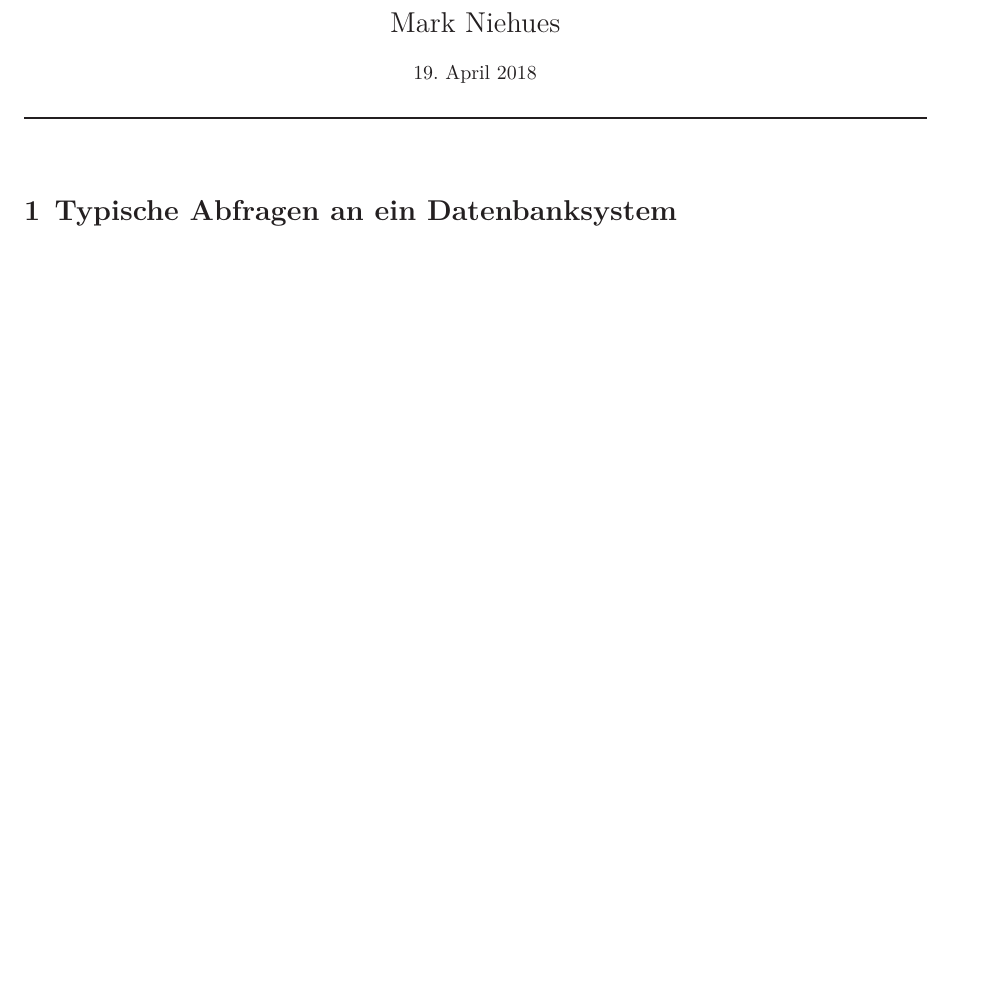
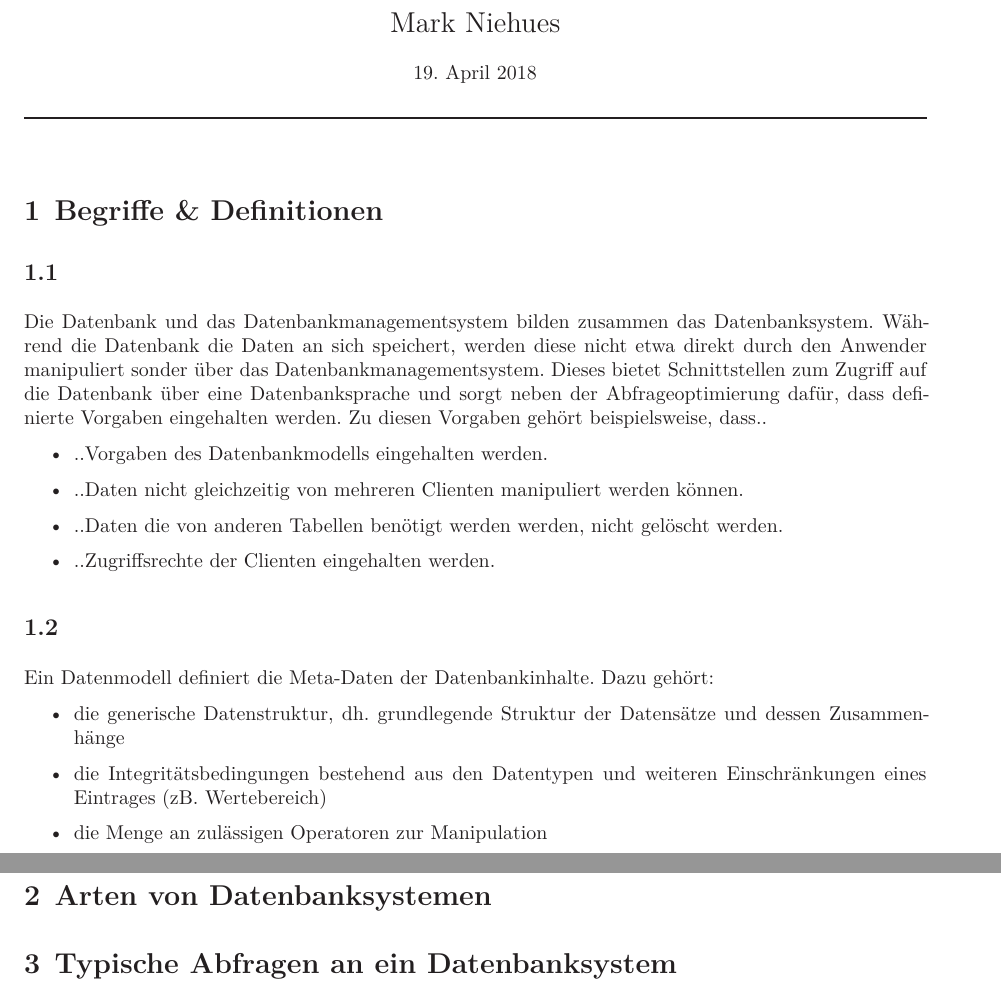
Before and after one commit to maqnius/dbs, a LaTeX document (U1/Datenbanken_01_Niehues.tex): part of the page before the commit and two parts of pages 1 and 2 of 2 after it, the two joined at a grey line, cut so that both start at the same text, the shorter picture padded with empty space. Compiled offline with XeLaTeX.

Commit message:
bissel was von der 1

```diff
--- a/U1/Datenbanken_01_Niehues.tex
+++ b/U1/Datenbanken_01_Niehues.tex
@@ -12,6 +12,29 @@
 % /////////////////////// BEGIN DOKUMENT /////////////////////////
 \begin{document}
 \input{../src/titlepage}										% erstellt die Titelseite
+
+\section{Begriffe \& Definitionen}
+\subsection{}
+Die Datenbank und das Datenbankmanagementsystem bilden zusammen das Datenbanksystem. Während die Datenbank die Daten an sich speichert, werden diese nicht etwa direkt durch den Anwender manipuliert sonder über das Datenbankmanagementsystem. Dieses bietet Schnittstellen zum Zugriff auf die Datenbank über eine Datenbanksprache und sorgt neben der Abfrageoptimierung dafür, dass definierte Vorgaben eingehalten werden. Zu diesen Vorgaben gehört beispielsweise, dass..
+\begin{itemize}
+\item ..Vorgaben des Datenbankmodells eingehalten werden.
+\item ..Daten nicht gleichzeitig von mehreren Clienten manipuliert werden können.
+\item ..Daten die von anderen Tabellen benötigt werden werden, nicht gelöscht werden.
+\item ..Zugriffsrechte der Clienten eingehalten werden.
+\end{itemize}
+
+\subsection{}
+Ein Datenmodell definiert die Meta-Daten der Datenbankinhalte. Dazu gehört:
+\begin{itemize}
+\item die generische Datenstruktur, dh. grundlegende Struktur der Datensätze und dessen Zusammenhänge
+\item die Integritätsbedingungen bestehend aus den Datentypen und weiteren Einschränkungen eines Eintrages (zB. Wertebereich)
+\item die Menge an zulässigen Operatoren zur Manipulation
+\end{itemize}
+
+\subsection{}
+
+\section{Arten von Datenbanksystemen}
+
 
 \section{Typische Abfragen an ein Datenbanksystem}
 \subsection{}
```
Also changed, not shown: U1/Datenbanken_01_Niehues.pdf.
